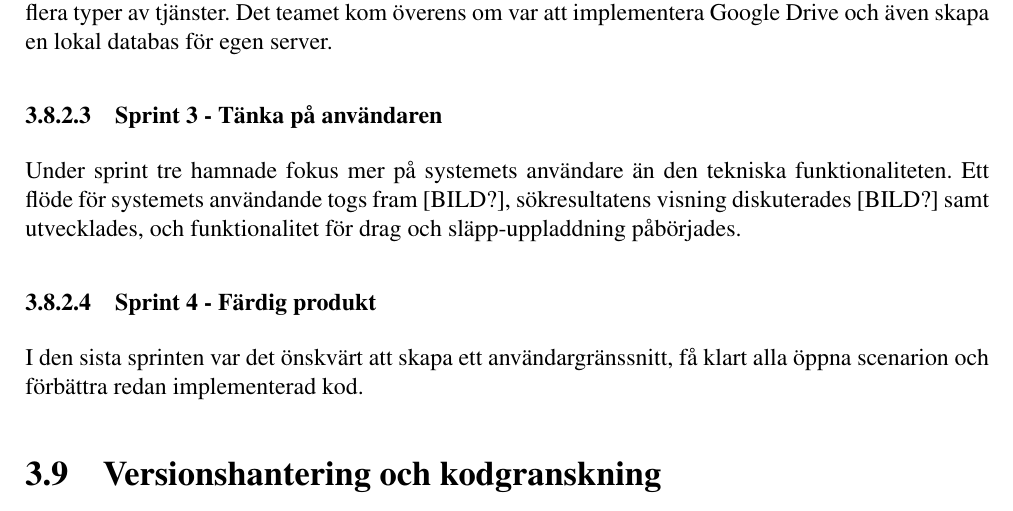
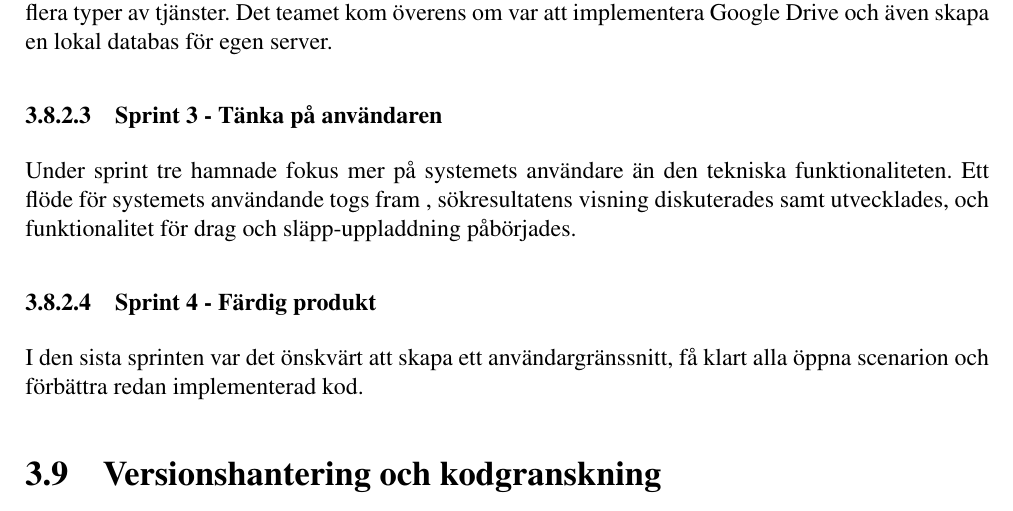
Before and after one commit to tkomstadius/bruse, a LaTeX book (report/TNM094_Bruse.tex, which reads report/chapters/03_method.tex): part of page 24 of 64, cut so that both start at the same text. Compiled offline with pdfLaTeX.

Commit message:
Removed no image reference

```diff
--- a/report/chapters/03_method.tex
+++ b/report/chapters/03_method.tex
@@ -142,7 +142,7 @@ Målet med denna sprint var att ha en \textit{Minimum Viable Product}, MVP\cite{
 Fokus här var att göra filerna lättåtkomliga och sökbara. Dock uppkom det ett problem gällande Dropbox som fildatabas. En kostnad för ett SSL-certifikat (\textit{Secure Sockets Layer}), som används för att visa att en anslutning är krypterad, gjorde att teamet fick ändra riktning efter samråd med kund. Utöver sökningen blev det även fokus på att skapa ett mer modulärt system för att kunna lägga till flera typer av tjänster. Det teamet kom överens om var att implementera Google Drive och även skapa en lokal databas för egen server.
 
 \subsubsection{Sprint 3 - Tänka på användaren}
-Under sprint tre hamnade fokus mer på systemets användare än den tekniska funktionaliteten. Ett flöde för systemets användande togs fram [BILD?], sökresultatens visning diskuterades [BILD?] samt utvecklades, och funktionalitet för drag och släpp-uppladdning påbörjades.
+Under sprint tre hamnade fokus mer på systemets användare än den tekniska funktionaliteten. Ett flöde för systemets användande togs fram , sökresultatens visning diskuterades samt utvecklades, och funktionalitet för drag och släpp-uppladdning påbörjades.
 
 \subsubsection{Sprint 4 - Färdig produkt}
 I den sista sprinten var det önskvärt att skapa ett användargränssnitt, få klart alla öppna scenarion och förbättra redan implementerad kod.
```
Also changed, not shown: report/TNM094_Bruse.pdf.
